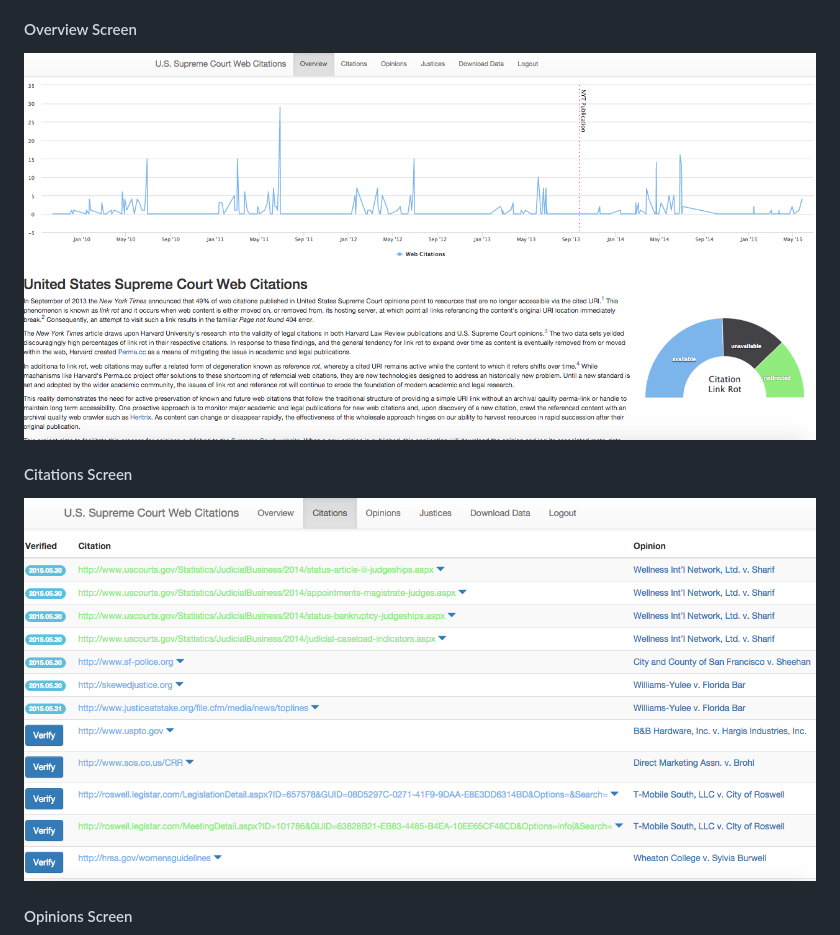
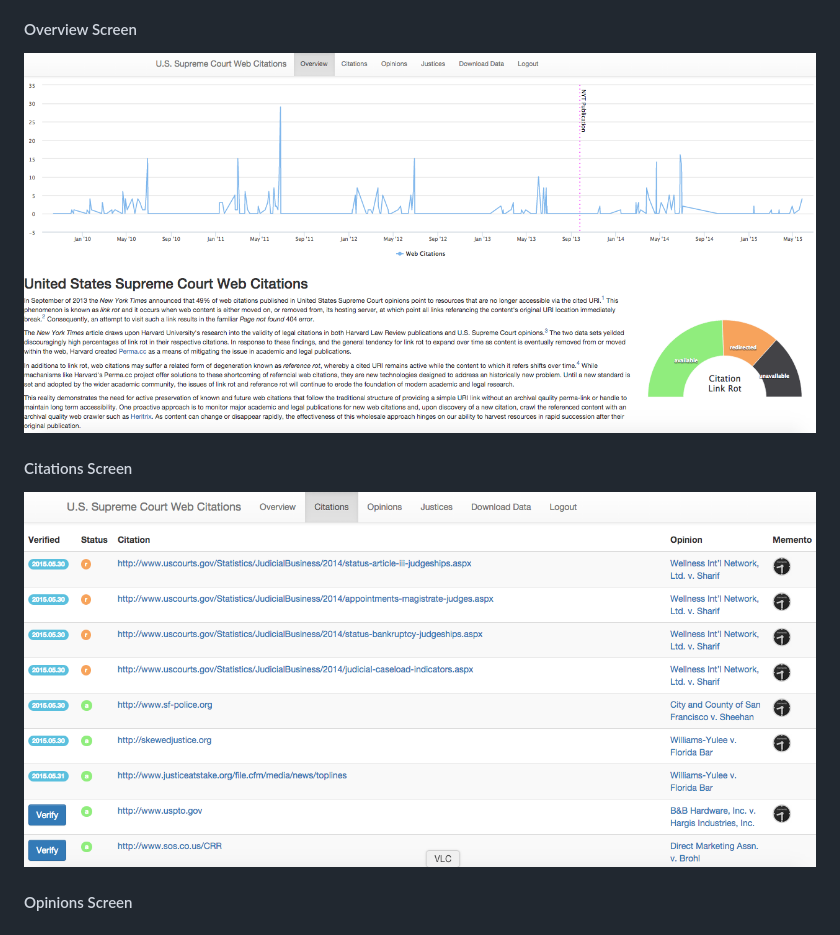
Before and after one commit to orangeoval/scotus, a Markdown page: README.md, the part around the change. Drawn GitHub-style; pictures changed too: static/img/screen_shots/citation_screen.png (deleted), static/img/screen_shots/citations_screen.png (added), static/img/screen_shots/overview_screen.png.

```diff
--- a/README.md
+++ b/README.md
@@ -69,7 +69,7 @@
 ![](https://github.com/orangeoval/scotus/blob/master/static/img/screen_shots/overview_screen.png)
 
 #### Citations Screen
-![](https://github.com/orangeoval/scotus/blob/master/static/img/screen_shots/citation_screen.png)
+![](https://github.com/orangeoval/scotus/blob/master/static/img/screen_shots/citations_screen.png)
 
 #### Opinions Screen
 ![](https://github.com/orangeoval/scotus/blob/master/static/img/screen_shots/opinions_screen.png)
```
Also changed, not shown: static/img/memento-logo.png, 6 other files.
